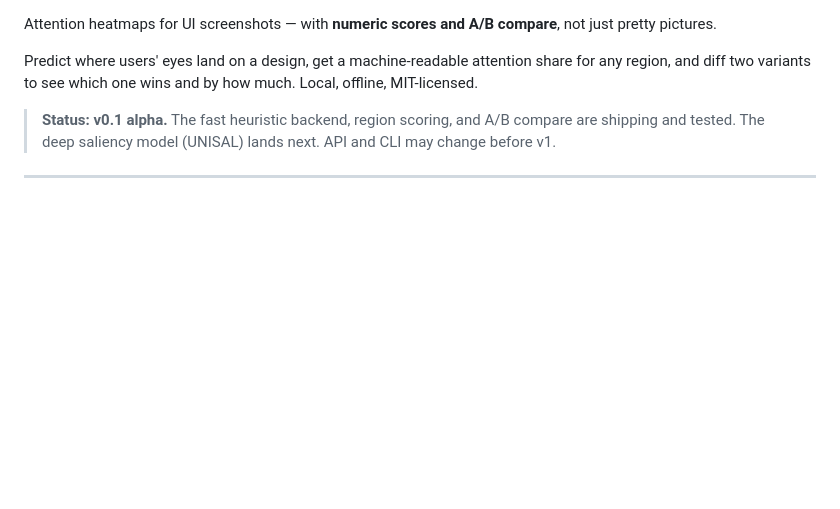
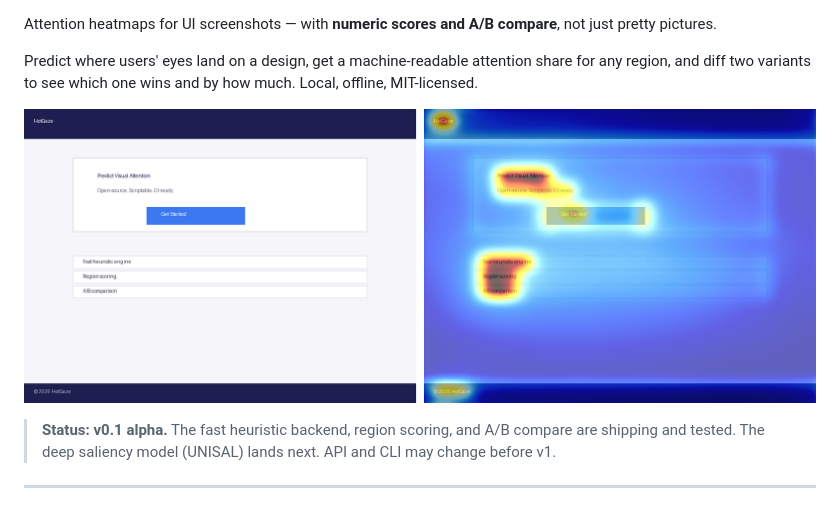
Before and after one commit to suryakosaraju/hotgaze, a Markdown page: README.md, the part around the change printed below. Drawn GitHub-style; pictures changed too: docs/demo.png (added); blank space fills up the shorter version.

Commit message:
docs: demo image, badges, real URLs, CONTRIBUTING, propagate hotgaze rename

```diff
--- a/README.md
+++ b/README.md
@@ -3,6 +7,8 @@
 Attention heatmaps for UI screenshots — with **numeric scores and A/B compare**, not just pretty pictures.
 
 Predict where users' eyes land on a design, get a machine-readable attention share for any region, and diff two variants to see which one wins and by how much. Local, offline, MIT-licensed.
+
+![Original design next to its HotGaze attention overlay — headline, CTA, and sidebar items glow hot](docs/demo.png)
 
 > **Status: v0.1 alpha.** The fast heuristic backend, region scoring, and A/B compare are shipping and tested. The deep saliency model (UNISAL) lands next. API and CLI may change before v1.
 
```
Also changed, not shown: other parts of README.md (+5 -1 lines), 1 other file.
